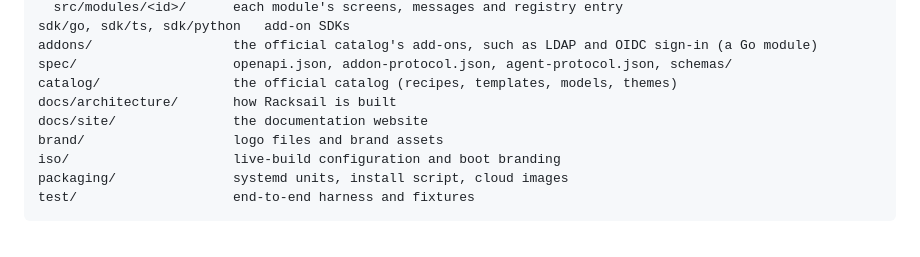
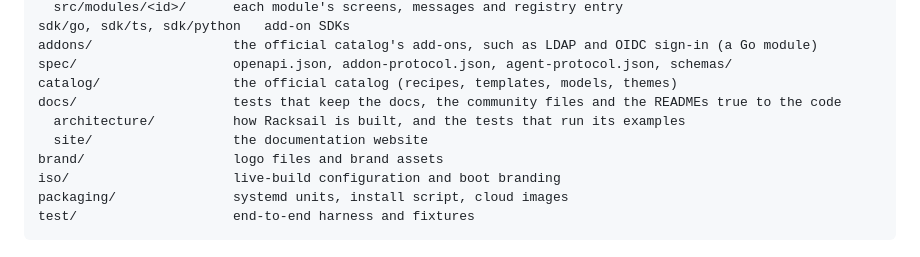
Before and after one commit to vilanobeachflorida/racksail, a Markdown page: docs/architecture/conventions.md, the part around the change. Rendered like a GitHub page.

Commit message:
Name the docs' own tests in the repository layout

```diff
--- a/docs/architecture/conventions.md
+++ b/docs/architecture/conventions.md
@@ -41,8 +41,9 @@ sdk/go, sdk/ts, sdk/python   add-on SDKs
 addons/                  the official catalog's add-ons, such as LDAP and OIDC sign-in (a Go module)
 spec/                    openapi.json, addon-protocol.json, agent-protocol.json, schemas/
 catalog/                 the official catalog (recipes, templates, models, themes)
-docs/architecture/       how Racksail is built
-docs/site/               the documentation website
+docs/                    tests that keep the docs, the community files and the READMEs true to the code
+  architecture/          how Racksail is built, and the tests that run its examples
+  site/                  the documentation website
 brand/                   logo files and brand assets
 iso/                     live-build configuration and boot branding
 packaging/               systemd units, install script, cloud images
```
